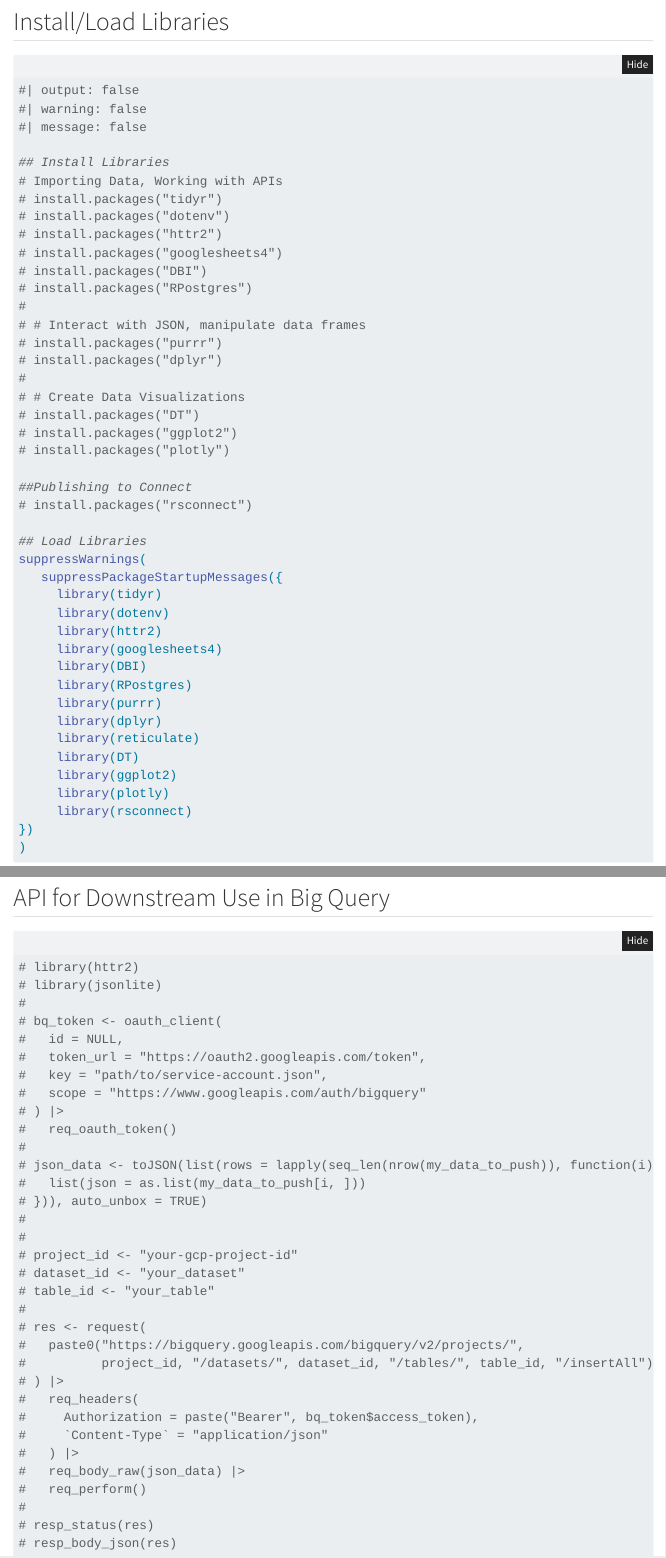
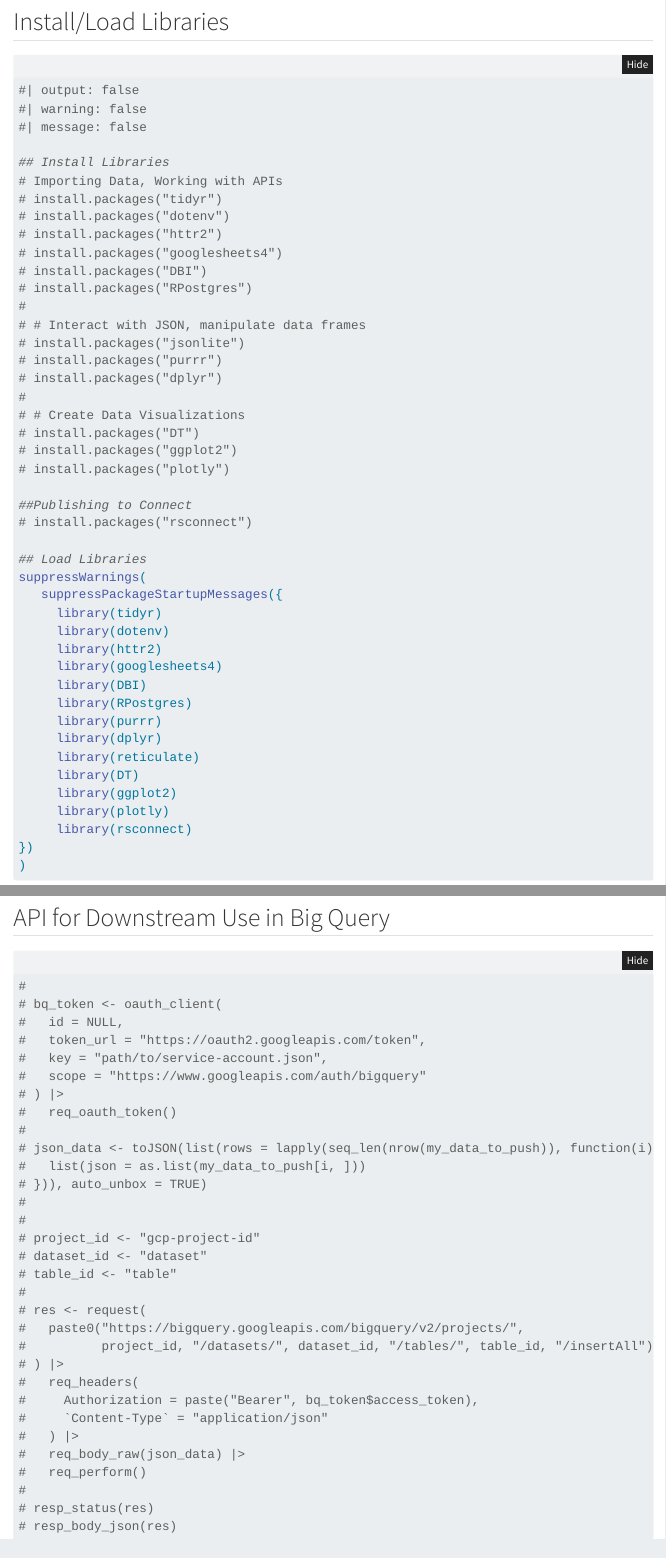
Before and after one commit to Michael-Demsko/campaigntracker, a Quarto document (20250508_CampaignTracker.qmd): the page in a window 1100 px wide, from 360 px down, and a second part further down, joined at a grey line. Rendered offline with R 4.5, knitr and Pandoc in place of Quarto, with nearby package versions; folded parts are opened; some code elsewhere in the file could not run offline; menus at the side of the page are left out.

Commit message:
tweaks for API logic

````diff
--- a/20250508_CampaignTracker.qmd
+++ b/20250508_CampaignTracker.qmd
@@ -35,6 +35,7 @@ In this example, we will go through the entire data cycle. We'll **import Facebo
 # install.packages("RPostgres")
 #
 # # Interact with JSON, manipulate data frames
+# install.packages("jsonlite")
 # install.packages("purrr")
 # install.packages("dplyr")
 #
@@ -492,8 +493,6 @@ cpconv_interact
 
 ```{r}
 
-# library(httr2)
-# library(jsonlite)
 #
 # bq_token <- oauth_client(
 #   id = NULL,
@@ -508,9 +507,9 @@ cpconv_interact
 # })), auto_unbox = TRUE)
 #
 #
-# project_id <- "your-gcp-project-id"
-# dataset_id <- "your_dataset"
-# table_id <- "your_table"
+# project_id <- "gcp-project-id"
+# dataset_id <- "dataset"
+# table_id <- "table"
 #
 # res <- request(
 #   paste0("https://bigquery.googleapis.com/bigquery/v2/projects/",
````
